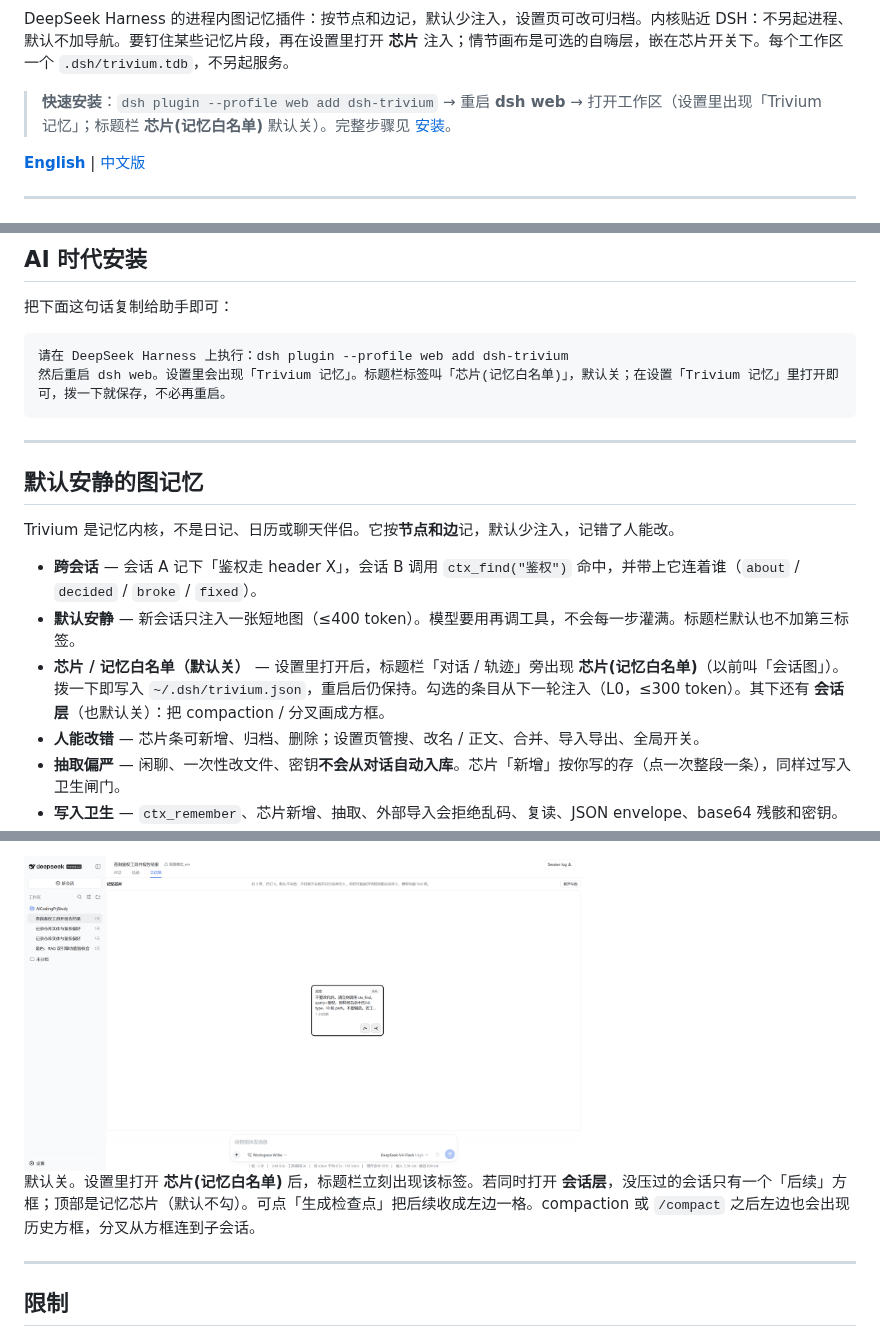
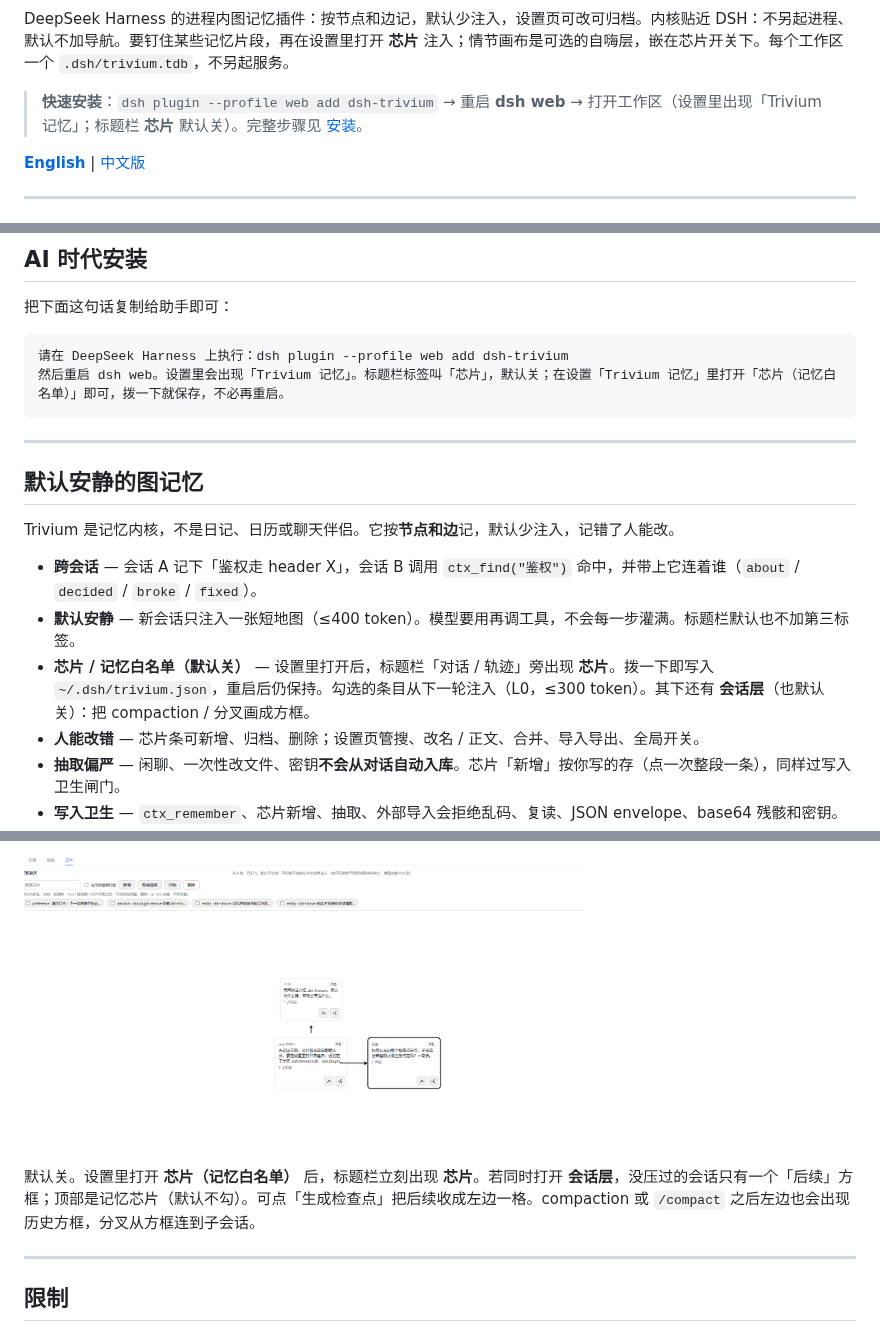
Before and after one commit to QWQcool/dsh-trivium, a Markdown page: README.zh-CN.md, 3 parts joined by grey strips. Drawn GitHub-style; pictures changed too: docs/screenshots/06-session-map.png (deleted), docs/screenshots/07-chips.png (added).

````diff
--- a/README.zh-CN.md
+++ b/README.zh-CN.md
@@ -6,7 +6,7 @@
 
 DeepSeek Harness 的进程内图记忆插件：按节点和边记，默认少注入，设置页可改可归档。内核贴近 DSH：不另起进程、默认不加导航。要钉住某些记忆片段，再在设置里打开 **芯片** 注入；情节画布是可选的自嗨层，嵌在芯片开关下。每个工作区一个 `.dsh/trivium.tdb`，不另起服务。
 
-> **快速安装**：`dsh plugin --profile web add dsh-trivium` → 重启 **dsh web** → 打开工作区（设置里出现「Trivium 记忆」；标题栏 **芯片(记忆白名单)** 默认关）。完整步骤见 [安装](#安装)。
+> **快速安装**：`dsh plugin --profile web add dsh-trivium` → 重启 **dsh web** → 打开工作区（设置里出现「Trivium 记忆」；标题栏 **芯片** 默认关）。完整步骤见 [安装](#安装)。
 
 [**English**](README.md) | [中文版](README.zh-CN.md)
 
@@ -98,7 +98,7 @@ dsh plugin --profile web remove dsh-trivium
 
 ```text
 请在 DeepSeek Harness 上执行：dsh plugin --profile web add dsh-trivium
-然后重启 dsh web。设置里会出现「Trivium 记忆」。标题栏标签叫「芯片(记忆白名单)」，默认关；在设置「Trivium 记忆」里打开即可，拨一下就保存，不必再重启。
+然后重启 dsh web。设置里会出现「Trivium 记忆」。标题栏标签叫「芯片」，默认关；在设置「Trivium 记忆」里打开「芯片（记忆白名单）」即可，拨一下就保存，不必再重启。
 ```
 
 ---
@@ -109,7 +109,7 @@ Trivium 是记忆内核，不是日记、日历或聊天伴侣。它按**节点
 
 - **跨会话** — 会话 A 记下「鉴权走 header X」，会话 B 调用 `ctx_find("鉴权")` 命中，并带上它连着谁（`about` / `decided` / `broke` / `fixed`）。
 - **默认安静** — 新会话只注入一张短地图（≤400 token）。模型要用再调工具，不会每一步灌满。标题栏默认也不加第三标签。
-- **芯片 / 记忆白名单（默认关）** — 设置里打开后，标题栏「对话 / 轨迹」旁出现 **芯片(记忆白名单)**（以前叫「会话图」）。拨一下即写入 `~/.dsh/trivium.json`，重启后仍保持。勾选的条目从下一轮注入（L0，≤300 token）。其下还有 **会话层**（也默认关）：把 compaction / 分叉画成方框。
+- **芯片 / 记忆白名单（默认关）** — 设置里打开后，标题栏「对话 / 轨迹」旁出现 **芯片**。拨一下即写入 `~/.dsh/trivium.json`，重启后仍保持。勾选的条目从下一轮注入（L0，≤300 token）。其下还有 **会话层**（也默认关）：把 compaction / 分叉画成方框。
 - **人能改错** — 芯片条可新增、归档、删除；设置页管搜、改名 / 正文、合并、导入导出、全局开关。
 - **抽取偏严** — 闲聊、一次性改文件、密钥**不会从对话自动入库**。芯片「新增」按你写的存（点一次整段一条），同样过写入卫生闸门。
 - **写入卫生** — `ctx_remember`、芯片新增、抽取、外部导入会拒绝乱码、复读、JSON envelope、base64 残骸和密钥。已经进 `.tdb` 的脏节点仍可在设置里看见以便归档；find / 短地图 / 芯片不再带它们。
@@ -211,7 +219,7 @@ Trivium 是记忆内核，不是日记、日历或聊天伴侣。它按**节点
 
-<img width="560" alt="芯片 / 会话层" src="docs/screenshots/06-session-map.png">
+<img width="560" alt="芯片标签" src="docs/screenshots/07-chips.png">
 
-默认关。设置里打开 **芯片(记忆白名单)** 后，标题栏立刻出现该标签。若同时打开 **会话层**，没压过的会话只有一个「后续」方框；顶部是记忆芯片（默认不勾）。可点「生成检查点」把后续收成左边一格。compaction 或 `/compact` 之后左边也会出现历史方框，分叉从方框连到子会话。
+默认关。设置里打开 **芯片（记忆白名单）** 后，标题栏立刻出现 **芯片**。若同时打开 **会话层**，没压过的会话只有一个「后续」方框；顶部是记忆芯片（默认不勾）。可点「生成检查点」把后续收成左边一格。compaction 或 `/compact` 之后左边也会出现历史方框，分叉从方框连到子会话。
 
 ---
 
````
Also changed, not shown: other parts of README.zh-CN.md (+19 -9 lines), README.md (+26 -16 lines), docs/screenshots/04-settings.png, docs/screenshots/05-settings-list.png (deleted), docs/screenshots/05-settings-options.png (added), docs/screenshots/06-settings-list.png (added), 2 other files.
